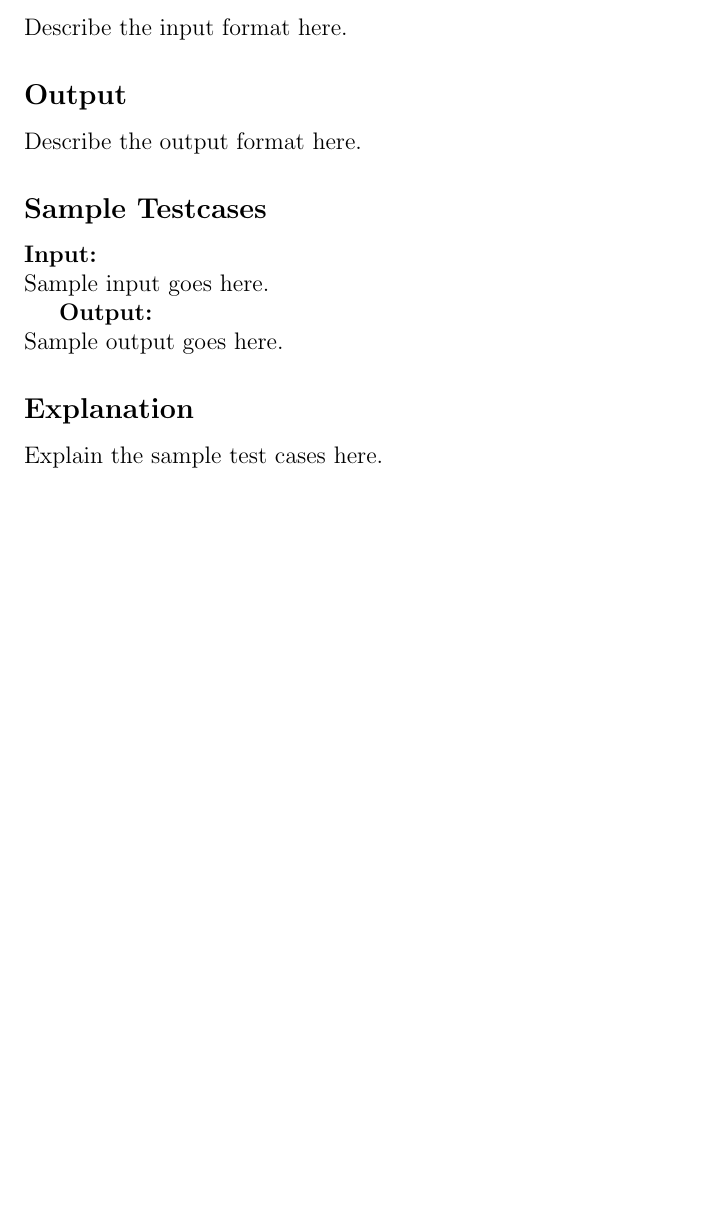
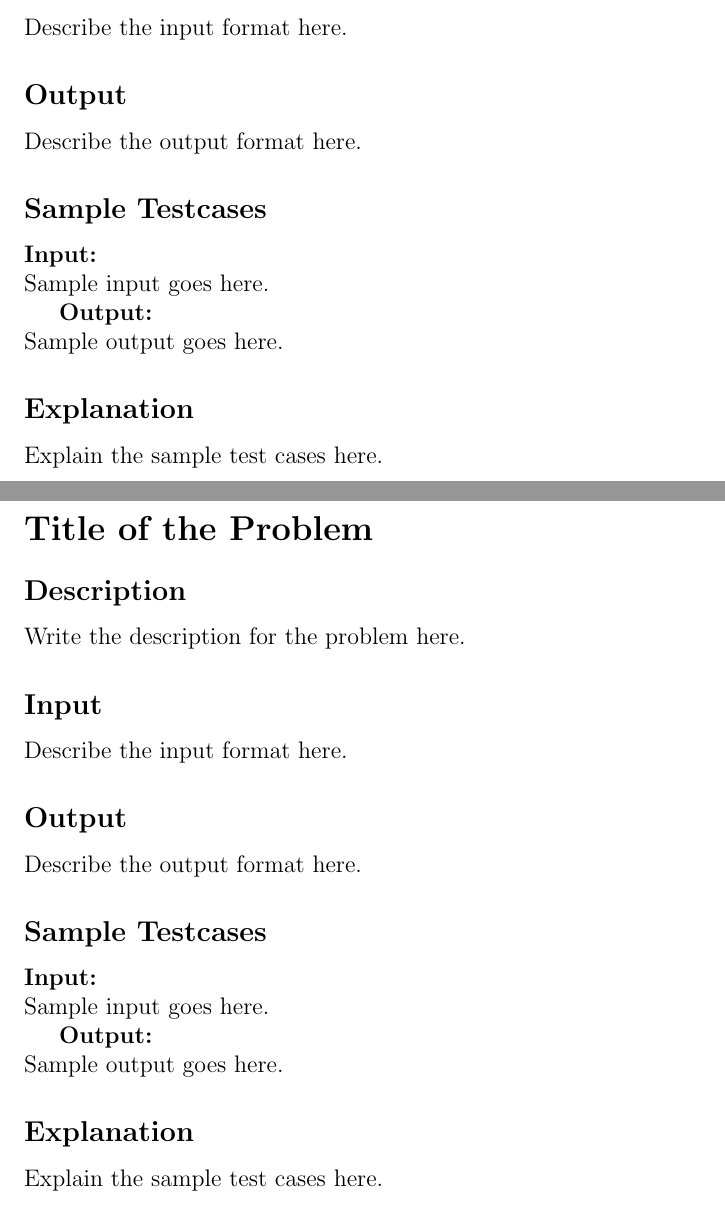
Before and after one commit to AcademiesCS/aclit-2025, a LaTeX problem sheet (Problemset.tex): part of the page before the commit and two parts of pages 1 and 2 of 2 after it, the two joined at a grey line, cut so that both start at the same text, the shorter picture padded with empty space. Compiled offline with pdfLaTeX.

Commit message:
Make sure each problem is on its own page

```diff
--- a/Problemset.tex
+++ b/Problemset.tex
@@ -49,6 +49,8 @@
 
   \subsection*{Explanation}
   \@problemexplain
+
+  \clearpage
 }
 \makeatother
 
@@ -68,4 +70,14 @@
   \problemexplain{Explain the sample test cases here.}
 \end{problem}
 
+\begin{problem}
+  \problemtitle{Title of the Problem}
+  \problemdesc{Write the description for the problem here.}
+  \probleminput{Describe the input format here.}
+  \problemoutput{Describe the output format here.}
+  \problemsamplein{Sample input goes here.}
+  \problemsampleout{Sample output goes here.}
+  \problemexplain{Explain the sample test cases here.}
+\end{problem}
+
 \end{document}
```
